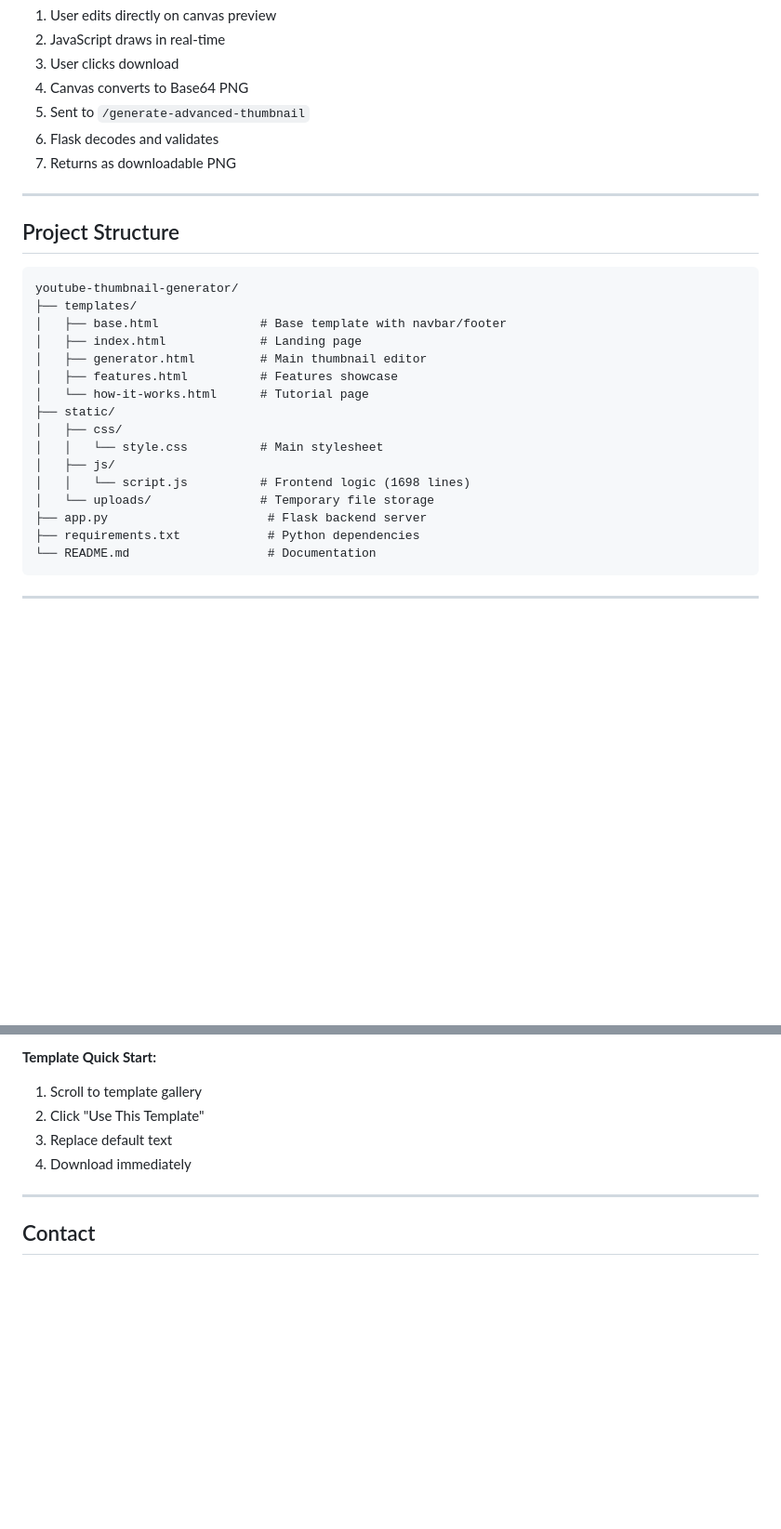
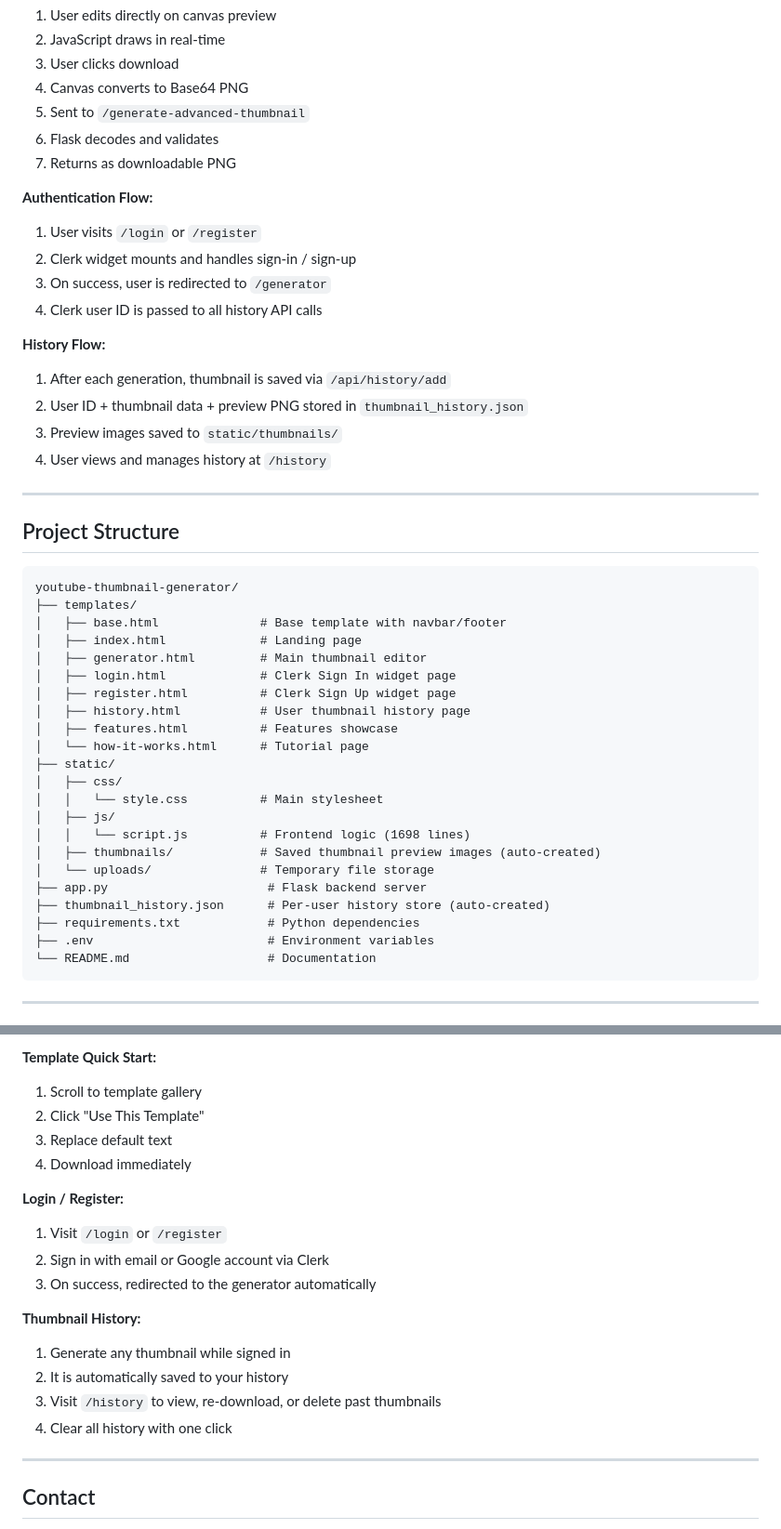
Before and after one commit to Abhi930941/YouTube-Thumbnail, a Markdown page: README.md, 2 parts joined by grey strips. Shown at 93% size. GitHub-like rendering; blank space fills up the shorter version.

````diff
--- a/README.md
+++ b/README.md
@@ -80,6 +85,18 @@ A web-based tool that enables content creators to design professional YouTube th
 6. Flask decodes and validates
 7. Returns as downloadable PNG
 
+**Authentication Flow:**
+1. User visits `/login` or `/register`
+2. Clerk widget mounts and handles sign-in / sign-up
+3. On success, user is redirected to `/generator`
+4. Clerk user ID is passed to all history API calls
+
+**History Flow:**
+1. After each generation, thumbnail is saved via `/api/history/add`
+2. User ID + thumbnail data + preview PNG stored in `thumbnail_history.json`
+3. Preview images saved to `static/thumbnails/`
+4. User views and manages history at `/history`
+
 ---
 
 ## Project Structure
@@ -89,6 +106,9 @@ youtube-thumbnail-generator/
 │   ├── base.html              # Base template with navbar/footer
 │   ├── index.html             # Landing page
 │   ├── generator.html         # Main thumbnail editor
+│   ├── login.html             # Clerk Sign In widget page
+│   ├── register.html          # Clerk Sign Up widget page
+│   ├── history.html           # User thumbnail history page
 │   ├── features.html          # Features showcase
 │   └── how-it-works.html      # Tutorial page
 ├── static/
@@ -96,9 +116,12 @@ youtube-thumbnail-generator/
 │   │   └── style.css          # Main stylesheet
 │   ├── js/
 │   │   └── script.js          # Frontend logic (1698 lines)
+│   ├── thumbnails/            # Saved thumbnail preview images (auto-created)
 │   └── uploads/               # Temporary file storage
 ├── app.py                      # Flask backend server
+├── thumbnail_history.json      # Per-user history store (auto-created)
 ├── requirements.txt            # Python dependencies
+├── .env                        # Environment variables
 └── README.md                   # Documentation
 ```
 
@@ -163,6 +184,19 @@ This project matters because it helps YouTube creators design professional thumb
 3. Replace default text
 4. Download immediately
 
+**Login / Register:**
+
+1. Visit `/login` or `/register`
+2. Sign in with email or Google account via Clerk
+3. On success, redirected to the generator automatically
+
+**Thumbnail History:**
+
+1. Generate any thumbnail while signed in
+2. It is automatically saved to your history
+3. Visit `/history` to view, re-download, or delete past thumbnails
+4. Clear all history with one click
+
 ---
 
 ## Contact
````
Also changed, not shown: other parts of README.md (+7 -4 lines).
